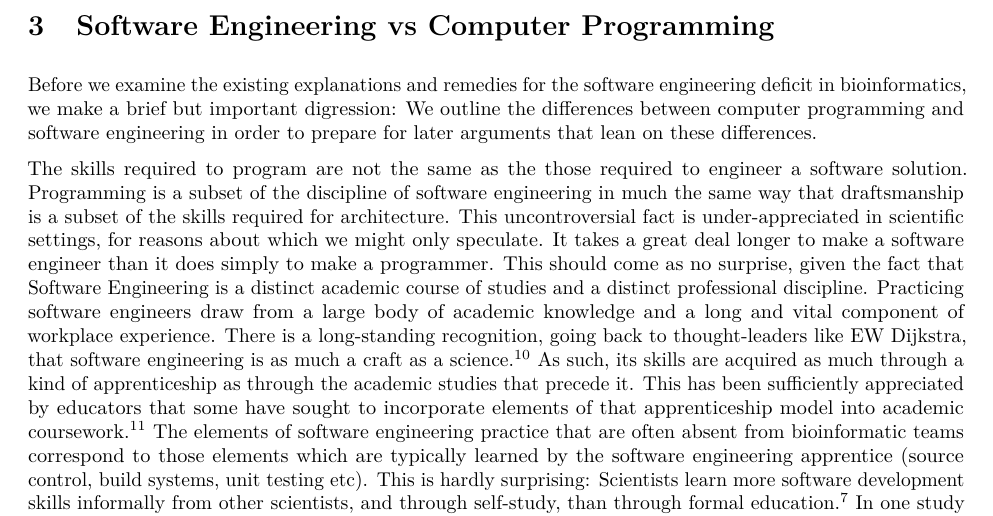
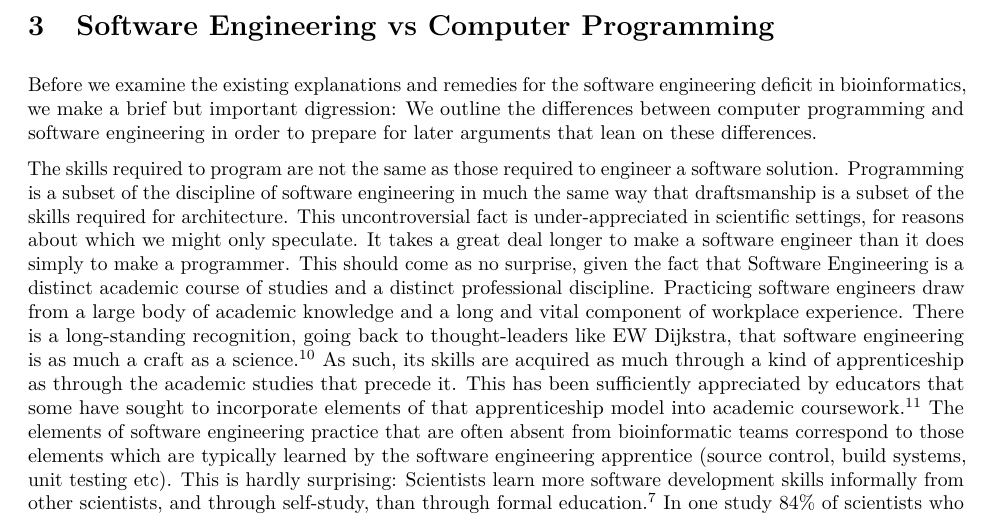
Before and after one commit to blawlor/phd-paper1, an R Markdown document (survey-paper.Rmd): part of page 4 of 11, cut so that both start at the same text. Rendered offline with R 4.5, knitr and Pandoc, then LaTeX, with nearby package versions; some code elsewhere in the file could not run offline; common packages that the code uses without loading them are loaded.

```diff
--- a/survey-paper.Rmd
+++ b/survey-paper.Rmd
@@ -88,7 +88,7 @@
 
 Before we examine the existing explanations and remedies for the software engineering deficit in bioinformatics, we make a brief but important digression: We outline the differences between computer programming and software engineering in order to prepare for later arguments that lean on these differences.
 
-The skills required to program are not the same as the those required to engineer a software solution. Programming is a subset of the discipline of software engineering in much the same way that draftsmanship is a subset of the skills required for architecture. This uncontroversial fact is under-appreciated in scientific settings, for reasons about which we might only speculate. It takes a great deal longer to make a software engineer than it does simply to make a programmer. This should come as no surprise, given the fact that Software Engineering is a distinct academic course of studies and a distinct professional discipline. Practicing software engineers draw from a large body of academic knowledge and a long and vital component of workplace experience. There is a long-standing recognition, going back to thought-leaders like EW Dijkstra, that software engineering is as much a craft as a science. [@dijkstra1982selected] As such, its skills are acquired as much through a kind of apprenticeship as through the academic studies that precede it. This has been sufficiently appreciated by educators that some have sought to incorporate elements of that apprenticeship model into academic coursework. [@surendran2002simulating] The elements of software engineering practice that are often absent from bioinformatic teams correspond to those elements which are typically learned by the software engineering apprentice (source control, build systems, unit testing etc). This is hardly surprising: Scientists learn more software development skills informally from other scientists, and through self-study, than through formal education. [@hannay2009scientists] In one study 84% of scientists who were surveyed indicated that they had relied mostly on self-learning for their software skills. [@verma2013lack] In either case, neither mode of learning can be compared to the prolonged exposure to best practices that software engineers typically enjoy.
+The skills required to program are not the same as those required to engineer a software solution. Programming is a subset of the discipline of software engineering in much the same way that draftsmanship is a subset of the skills required for architecture. This uncontroversial fact is under-appreciated in scientific settings, for reasons about which we might only speculate. It takes a great deal longer to make a software engineer than it does simply to make a programmer. This should come as no surprise, given the fact that Software Engineering is a distinct academic course of studies and a distinct professional discipline. Practicing software engineers draw from a large body of academic knowledge and a long and vital component of workplace experience. There is a long-standing recognition, going back to thought-leaders like EW Dijkstra, that software engineering is as much a craft as a science. [@dijkstra1982selected] As such, its skills are acquired as much through a kind of apprenticeship as through the academic studies that precede it. This has been sufficiently appreciated by educators that some have sought to incorporate elements of that apprenticeship model into academic coursework. [@surendran2002simulating] The elements of software engineering practice that are often absent from bioinformatic teams correspond to those elements which are typically learned by the software engineering apprentice (source control, build systems, unit testing etc). This is hardly surprising: Scientists learn more software development skills informally from other scientists, and through self-study, than through formal education. [@hannay2009scientists] In one study 84% of scientists who were surveyed indicated that they had relied mostly on self-learning for their software skills. [@verma2013lack] In either case, neither mode of learning can be compared to the prolonged exposure to best practices that software engineers typically enjoy.
 
 ## Elements of Software Engineering Practice
 In this section, we give an overview of some of the primary tools, techniques and skills of software engineering, and present the results of a survey which seeks to quantify the prevalence of these software engineering elements in bioinformatic settings. Our choice of which tools and techniques to emphasize are based on experience as practitioners, and we find ourselves in full agreement with other authors such as Wilson et al. with respect to those choices. [@wilson2014best]
```
Also changed, not shown: 1 other file.
